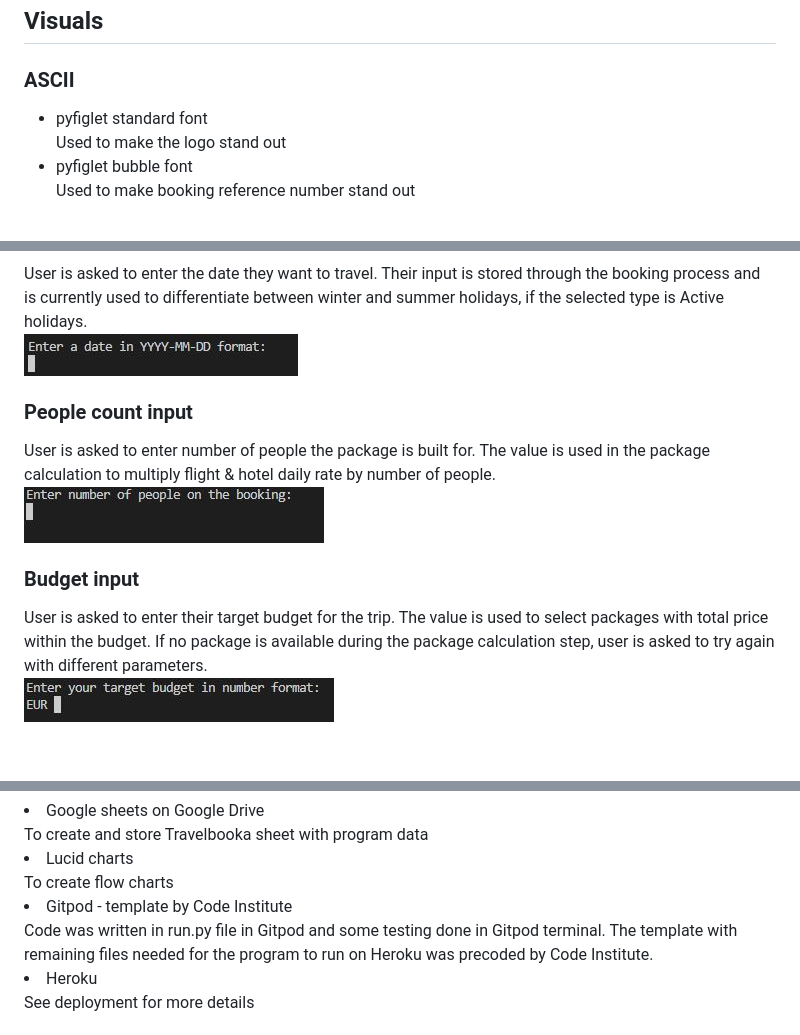
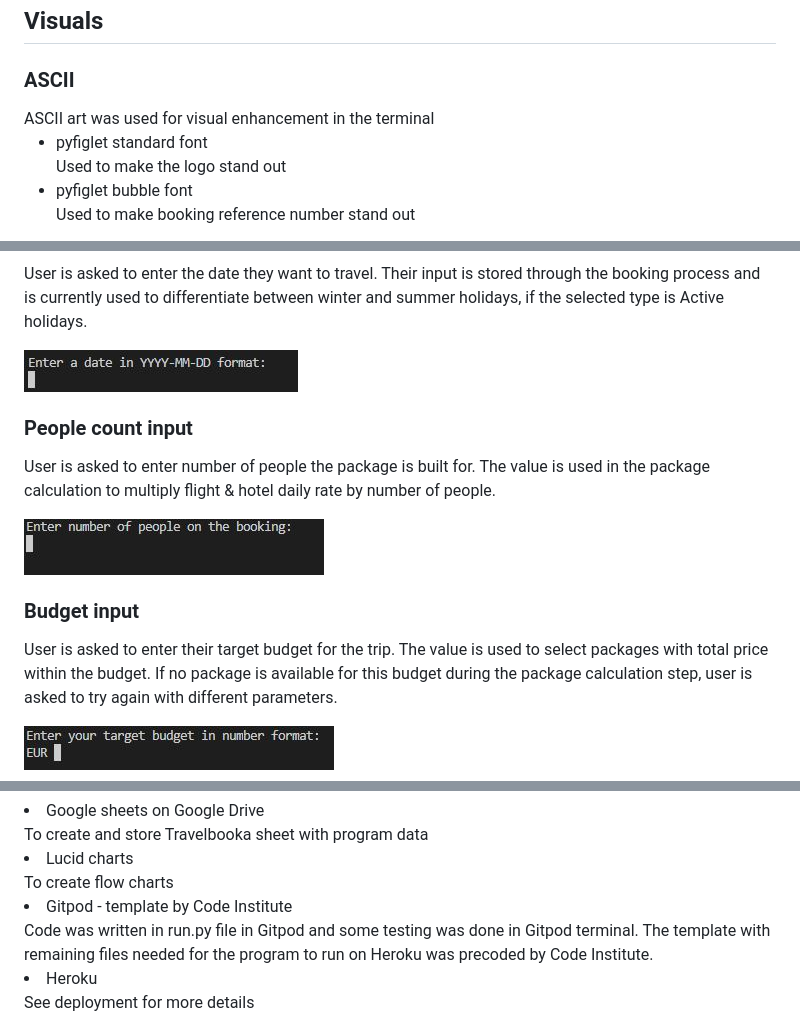
Before and after one commit to AgaToma/travelbooka, a Markdown page: README.md, 3 parts joined by grey strips. GitHub-like rendering; blank space fills up the shorter version.

```diff
--- a/README.md
+++ b/README.md
@@ -64,6 +64,7 @@ Needs to be and integer selected from available range displayed in table
 
 <h2>Visuals</h2>
 <h3>ASCII</h3>
+ASCII art was used for visual enhancement in the terminal
 <ul>
 <li>pyfiglet standard font</li>
 Used to make the logo stand out
@@ -92,17 +94,20 @@ User is shown program logo with caption and instructions how to use the program.
 
 User is asked to enter the date they want to travel. Their input is stored through the booking process
 and is currently used to differentiate between winter and summer holidays, if the selected type is Active holidays.<br>
+
 ![Date input](assets/images/dateprompt.JPG)
 
 <h3>People count input</h3>
 
 User is asked to enter number of people the package is built for. The value is used in the package calculation to
 multiply flight & hotel daily rate by number of people.<br>
+
 ![People input](assets/images/people_input.JPG)
 
 <h3>Budget input</h3>
 
 User is asked to enter their target budget for the trip. The value is used to select packages with total price within
-the budget. If no package is available during the package calculation step, user is asked to try again with different parameters.<br>
+the budget. If no package is available for this budget during the package calculation step, user is asked to try again with different parameters.<br>
+
 ![Budget input](assets/images/budget_input.JPG)
 
@@ -210,7 +222,7 @@ To create and store Travelbooka sheet with program data
 <li>Lucid charts</li>
 To create flow charts
 <li>Gitpod - template by Code Institute</li>
-Code was written in run.py file in Gitpod and some testing done in
+Code was written in run.py file in Gitpod and some testing was done in
 Gitpod terminal. The template with remaining files needed for the program
 to run on Heroku was precoded by Code Institute.
 <li>Heroku</li>
```
Also changed, not shown: other parts of README.md (+61 -40 lines), assets/images/package_selection.JPG (renamed from assets/images/package selection.JPG).
